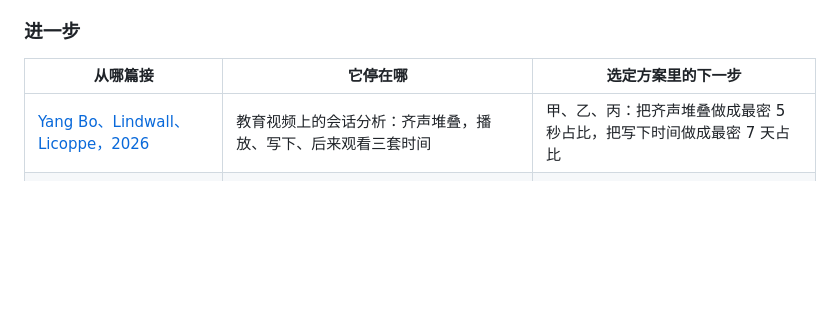
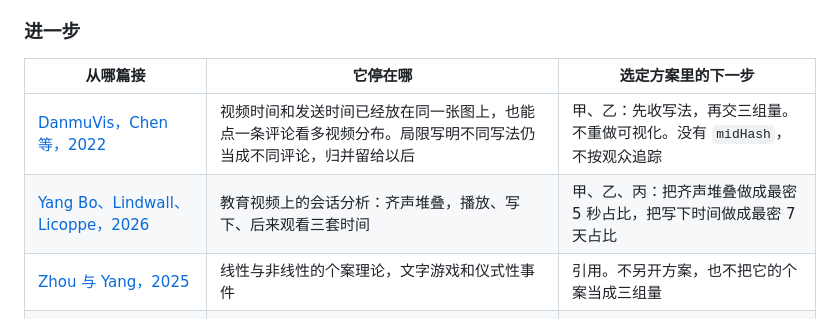
Before and after one commit to DireSabbath/aicomp-2026-tracks, a Markdown page: 项目方案.md, the part around the change. GitHub-like rendering; blank space fills up the shorter version.

```diff
--- a/项目方案.md
+++ b/项目方案.md
@@ -29,7 +29,9 @@
 
 | 从哪篇接 | 它停在哪 | 选定方案里的下一步 |
 | --- | --- | --- |
+| [DanmuVis，Chen 等，2022](https://doi.org/10.1111/cgf.14552) | 视频时间和发送时间已经放在同一张图上，也能点一条评论看多视频分布。局限写明不同写法仍当成不同评论，归并留给以后 | 甲、乙：先收写法，再交三组量。不重做可视化。没有 `midHash`，不按观众追踪 |
 | [Yang Bo、Lindwall、Licoppe，2026](https://doi.org/10.1016/j.dcm.2026.101033) | 教育视频上的会话分析：齐声堆叠，播放、写下、后来观看三套时间 | 甲、乙、丙：把齐声堆叠做成最密 5 秒占比，把写下时间做成最密 7 天占比 |
+| [Zhou 与 Yang，2025](https://doi.org/10.1016/j.langsci.2025.101740) | 线性与非线性的个案理论，文字游戏和仪式性事件 | 引用。不另开方案，也不把它的个案当成三组量 |
 | [Zhang 与 Cassany，2020](https://doi.org/10.1177/1461445620940051) | 界面不标发送日，连贯靠重复和套话维持。摘要写了 unmarked sending date | 甲、乙：`ctime` 仍在分段接口里。命令交出界面上看不见的那一轴 |
 | [Wu 等，2017](https://doi.org/10.1145/3148330.3148344)，[2019](https://doi.org/10.1145/3329485) | 弹幕和评论里的语言梗，人工判断，样本小 | 甲：改成子集视频比例，不逐条标注 |
 | [Ping 与 Chen，2017](https://doi.org/10.18653/v1/w17-4501)，[auto-slice-video](https://github.com/timerring/auto-slice-video) | 进度上的密度窗口 | 丙：切片要指出是哪一句，并用 7 天轴把日期波分开 |
```
Also changed, not shown: 方案盘查.md (+16 -2 lines).
